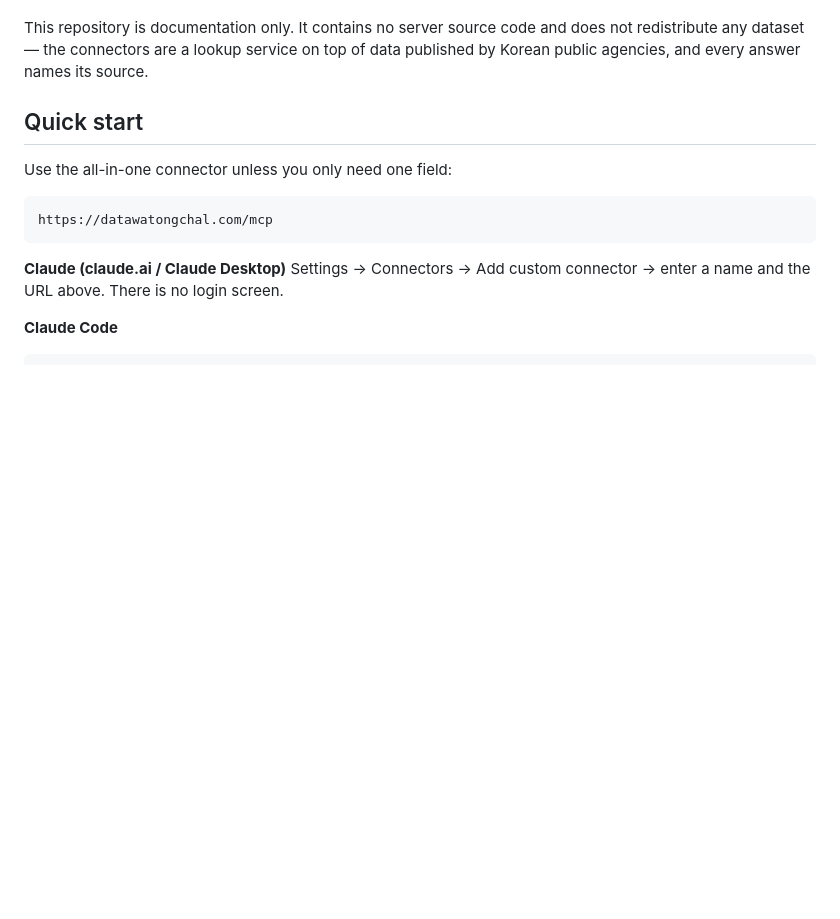
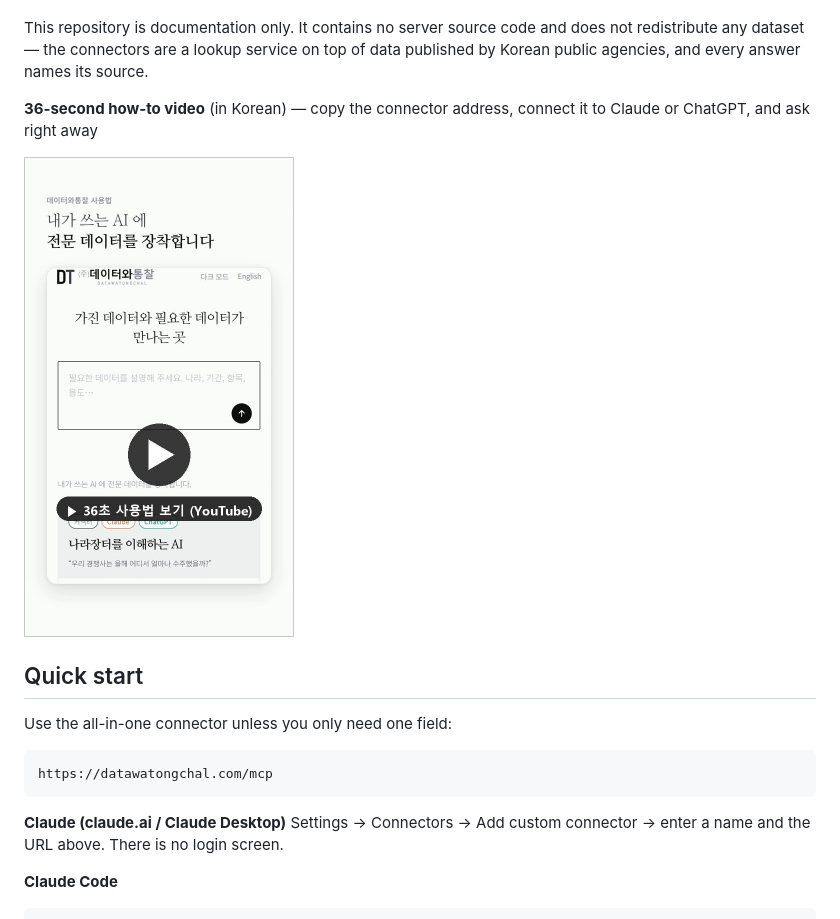
Before and after one commit to datawatongchal/korea-data-mcp, a Markdown page: README.en.md, the part around the change. Drawn GitHub-style; pictures changed too: assets/video-thumbnail.jpg (added); blank space fills up the shorter version.

Commit message:
Add the 36-second how-to video (YouTube) to the README
Co-Authored-By: Claude Opus 5.5 <noreply@anthropic.com>
Claude-Session: https://claude.ai/code/session_01HnY24YojmNTekU3W9yFFPp

```diff
--- a/README.en.md
+++ b/README.en.md
@@ -12,6 +12,10 @@ Operated by Data & Insight (㈜데이터와통찰) — <https://datawatongchal.c
 - **Free** to use.
 
 This repository is documentation only. It contains no server source code and does not redistribute any dataset — the connectors are a lookup service on top of data published by Korean public agencies, and every answer names its source.
+
+**36-second how-to video** (in Korean) — copy the connector address, connect it to Claude or ChatGPT, and ask right away
+
+<a href="https://youtube.com/shorts/laWN9W6MSPI"><img src="assets/video-thumbnail.jpg" alt="Datawatongchal connector 36-second how-to video (YouTube, Korean)" width="270"></a>
 
 ## Quick start
 
```
Also changed, not shown: README.md (+4 -0 lines).
